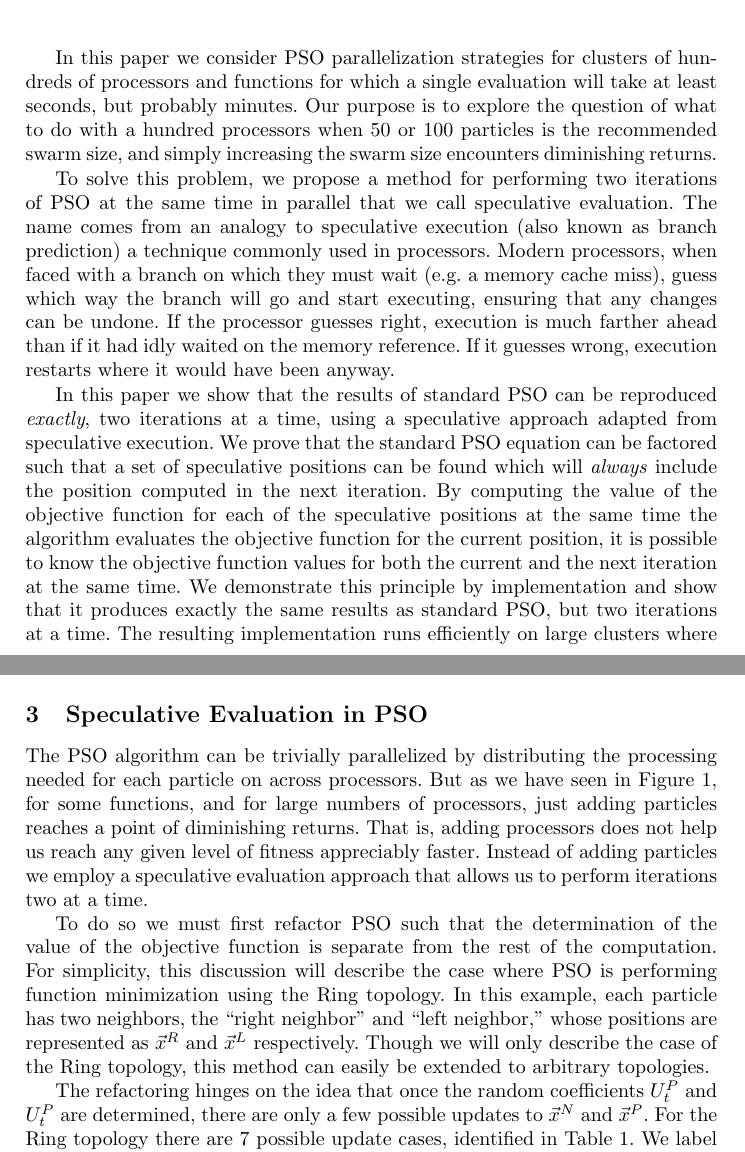
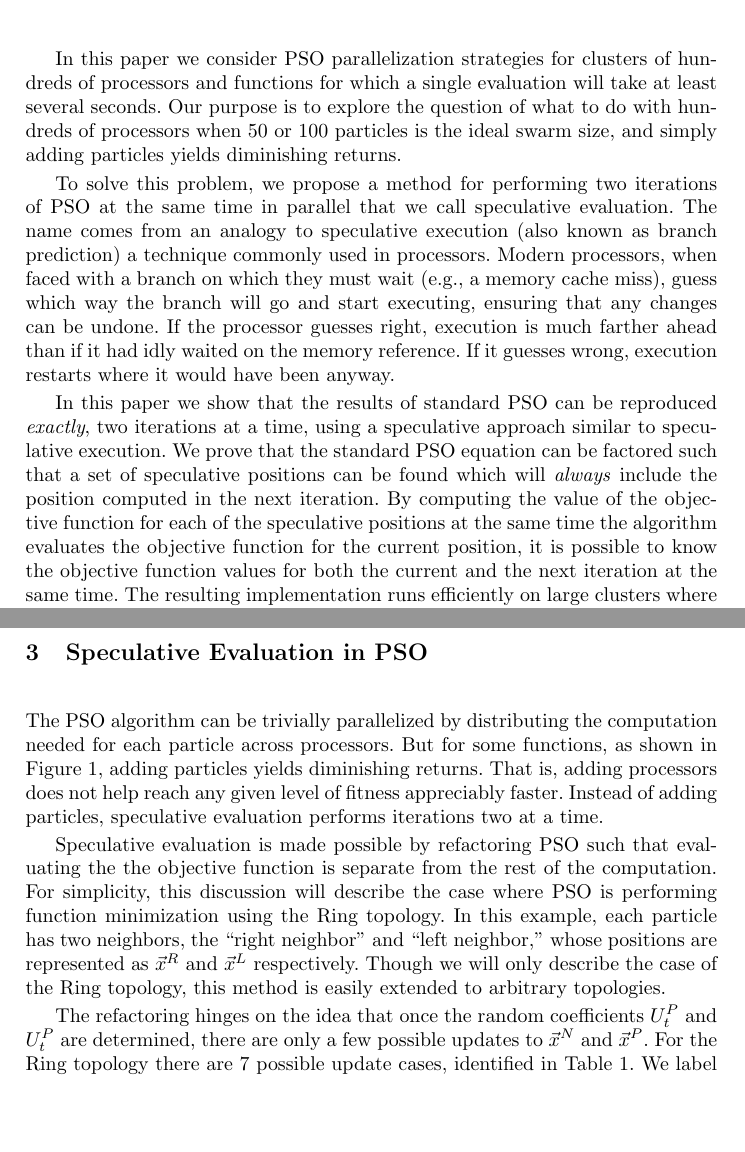
Before and after one commit to matt-gardner/byu_papers, a LaTeX thesis (honors_thesis/ppsn_paper/paper.tex): two parts of pages 2 and 4 of 10, joined at a grey line, cut so that both start at the same text, the shorter picture padded with empty space. Compiled offline with LaTeX, dvips and Ghostscript.

Commit message:
shortened more text; first person shooting

```diff
--- a/honors_thesis/ppsn_paper/paper.tex
+++ b/honors_thesis/ppsn_paper/paper.tex
@@ -163,32 +163,31 @@ implementation.
 
 In this paper we consider PSO parallelization strategies for clusters of
 hundreds of processors and functions for which a single evaluation will take
-at least seconds, but probably minutes.  Our purpose
-is to explore the question of what to do with a hundred processors when 50 or
-100 particles is the recommended swarm size, and simply increasing the swarm
-size encounters diminishing returns.
+at least several seconds.  Our purpose
+is to explore the question of what to do with hundreds of processors when 50 or
+100 particles is the ideal swarm size, and simply adding particles
+yields diminishing returns.
 
 To solve this problem, we propose a method for performing two iterations of PSO
 at the same time in parallel that we call speculative evaluation.  The name
 comes from an analogy to speculative execution (also known as branch
 prediction) a technique commonly used in processors.  Modern processors, when
-faced with a branch on which they must wait (e.g. a memory cache miss), guess
+faced with a branch on which they must wait (e.g., a memory cache miss), guess
 which way the branch will go and start executing, ensuring that any changes
 can be undone.  If the processor guesses right, execution is
 much farther ahead than if it had idly waited on the memory reference.  If
 it guesses wrong, execution restarts where it would have been anyway.
 
 In this paper we show that the results of standard PSO can be reproduced
-\emph{exactly}, two iterations at a time, using a speculative approach adapted
-from speculative execution. We prove that the standard PSO equation can be
+\emph{exactly}, two iterations at a time, using a speculative approach similar
+to speculative execution. We prove that the standard PSO equation can be
 factored such that a set of speculative positions can be found which will
 \emph{always} include the position computed in the next iteration.  By
 computing the value of the objective function for each of the speculative
 positions at the same time the algorithm evaluates the objective function for
 the current position, it is possible to know the objective function values for
-both the current and the next iteration at the same time.  We demonstrate this
-principle by implementation and show that it produces exactly the same results
-as standard PSO, but two iterations at a time.  The resulting implementation
+both the current and the next iteration at the same time.
+The resulting implementation
 runs efficiently on large clusters where the number of processors is much
 larger than a typical or reasonable number of particles, producing better
 results in less ``wall-clock'' time.
@@ -259,21 +257,22 @@ Random topologies, all particles have three neighbors.
 \section{Speculative Evaluation in PSO}
 \label{sec:sepso}
 
-The PSO algorithm can be trivially parallelized by distributing the processing
-needed for each particle on across processors.  But as we have seen in
-\fig{evals-sphere}, for some functions, and for large numbers of
-processors, just adding particles reaches a point of diminishing returns.
-That is, adding processors does not help us reach any given level of fitness
-appreciably faster.  Instead of adding particles we employ a speculative
-evaluation approach that allows us to perform iterations two at a time.
+The PSO algorithm can be trivially parallelized by distributing the computation
+needed for each particle across processors.  But
+for some functions, as shown in \fig{evals-sphere},
+adding particles yields diminishing returns.
+That is, adding processors does not help reach any given level of fitness
+appreciably faster.  Instead of adding particles, speculative
+evaluation performs iterations two at a time.
 
-To do so we must first refactor PSO such that the determination of the value
-of the objective function is separate from the rest of the computation.  For
+Speculative evaluation is made possible by refactoring
+PSO such that evaluating the
+the objective function is separate from the rest of the computation.  For
 simplicity, this discussion will describe the case where PSO is performing
 function minimization using the Ring topology.  In this example, each particle
 has two neighbors, the ``right neighbor'' and ``left neighbor,'' whose
 positions are represented as $\rightn$ and $\leftn$ respectively.  Though we
-will only describe the case of the Ring topology, this method can easily be
+will only describe the case of the Ring topology, this method is easily
 extended to arbitrary topologies.
 
 The refactoring hinges on the idea that once the random coefficients $\pURand_{t}$ and $\pURand_{t}$ are
```
Also changed, not shown: honors_thesis/ppsn_paper/paper.tex (17 more changed lines).
